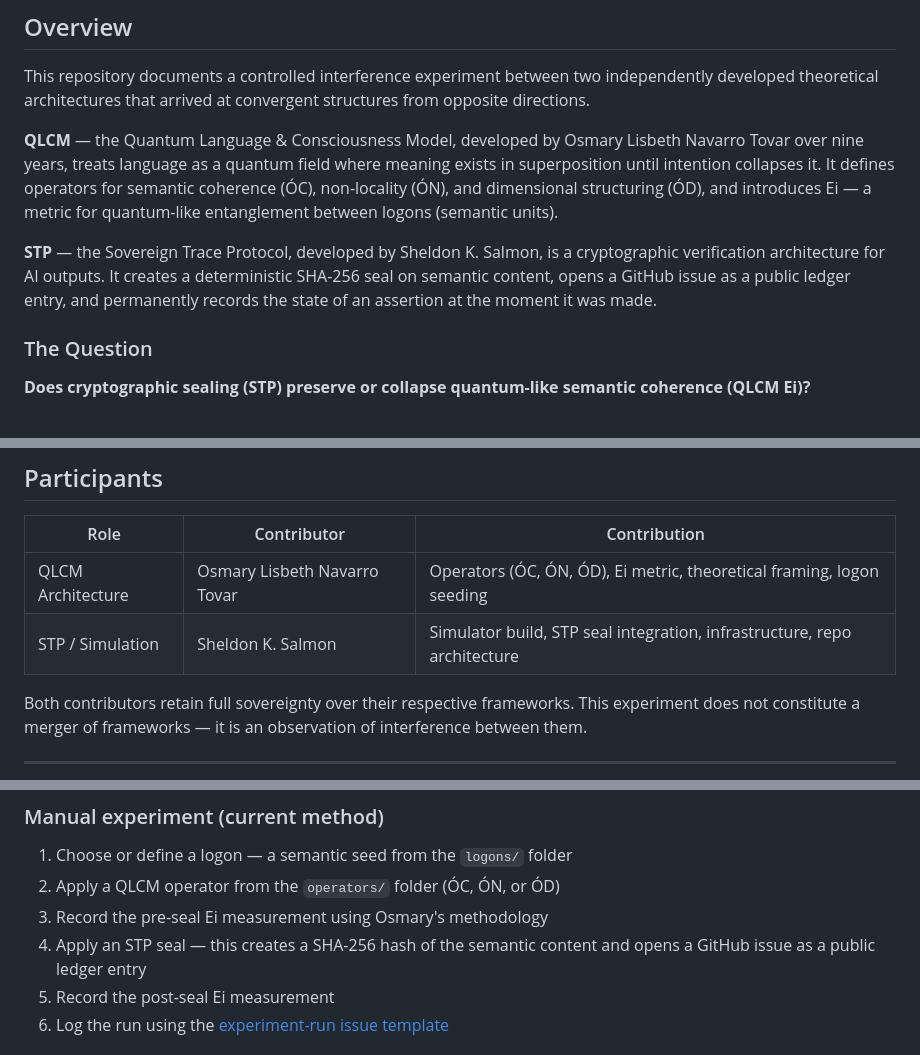
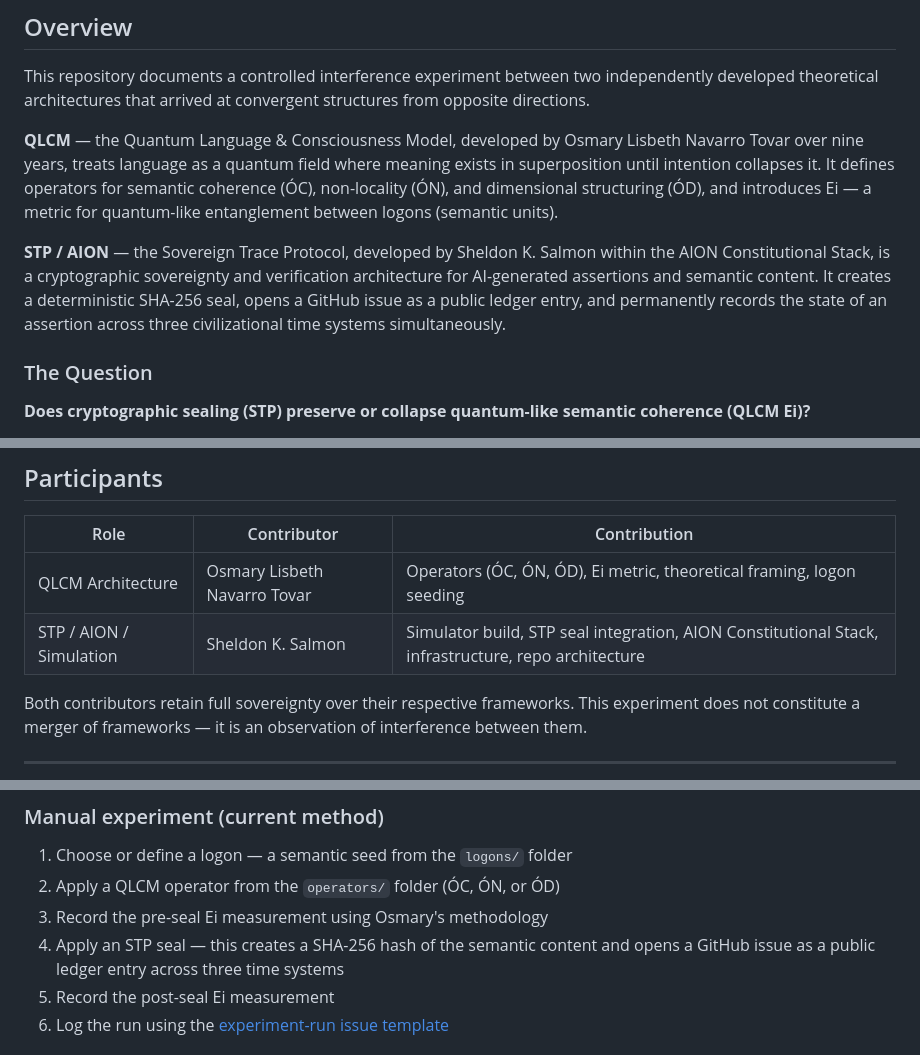
Before and after one commit to AionSystem/QLCM-STP-INTERFERENCE, a Markdown page: README.md, 3 parts joined by grey strips. Drawn GitHub-style.

```diff
--- a/README.md
+++ b/README.md
@@ -15,7 +15,7 @@ This repository documents a controlled interference experiment between two indep
 
 **QLCM** — the Quantum Language & Consciousness Model, developed by Osmary Lisbeth Navarro Tovar over nine years, treats language as a quantum field where meaning exists in superposition until intention collapses it. It defines operators for semantic coherence (ÓC), non-locality (ÓN), and dimensional structuring (ÓD), and introduces Ei — a metric for quantum-like entanglement between logons (semantic units).
 
-**STP** — the Sovereign Trace Protocol, developed by Sheldon K. Salmon, is a cryptographic verification architecture for AI outputs. It creates a deterministic SHA-256 seal on semantic content, opens a GitHub issue as a public ledger entry, and permanently records the state of an assertion at the moment it was made.
+**STP / AION** — the Sovereign Trace Protocol, developed by Sheldon K. Salmon within the AION Constitutional Stack, is a cryptographic sovereignty and verification architecture for AI-generated assertions and semantic content. It creates a deterministic SHA-256 seal, opens a GitHub issue as a public ledger entry, and permanently records the state of an assertion across three civilizational time systems simultaneously.
 
 ### The Question
 
@@ -63,7 +63,7 @@ QLCM-STP-INTERFERENCE/
 | Role | Contributor | Contribution |
 |------|-------------|--------------|
 | QLCM Architecture | Osmary Lisbeth Navarro Tovar | Operators (ÓC, ÓN, ÓD), Ei metric, theoretical framing, logon seeding |
-| STP / Simulation | Sheldon K. Salmon | Simulator build, STP seal integration, infrastructure, repo architecture |
+| STP / AION / Simulation | Sheldon K. Salmon | Simulator build, STP seal integration, AION Constitutional Stack, infrastructure, repo architecture |
 
 Both contributors retain full sovereignty over their respective frameworks. This experiment does not constitute a merger of frameworks — it is an observation of interference between them.
 
@@ -78,7 +78,7 @@ Both contributors retain full sovereignty over their respective frameworks. This
 1. Choose or define a logon — a semantic seed from the `logons/` folder
 2. Apply a QLCM operator from the `operators/` folder (ÓC, ÓN, or ÓD)
 3. Record the pre-seal Ei measurement using Osmary's methodology
-4. Apply an STP seal — this creates a SHA-256 hash of the semantic content and opens a GitHub issue as a public ledger entry
+4. Apply an STP seal — this creates a SHA-256 hash of the semantic content and opens a GitHub issue as a public ledger entry across three time systems
 5. Record the post-seal Ei measurement
 6. Log the run using the [experiment-run issue template](.github/ISSUE_TEMPLATE/experiment-run.md)
 
```
Also changed, not shown: other parts of README.md (+34 -8 lines).
